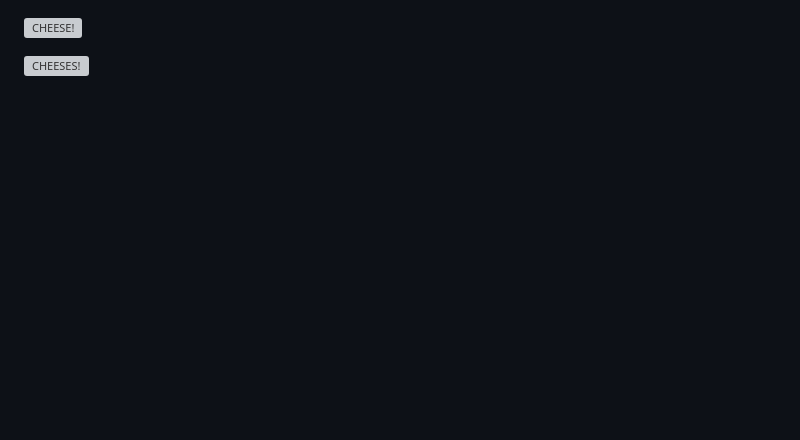
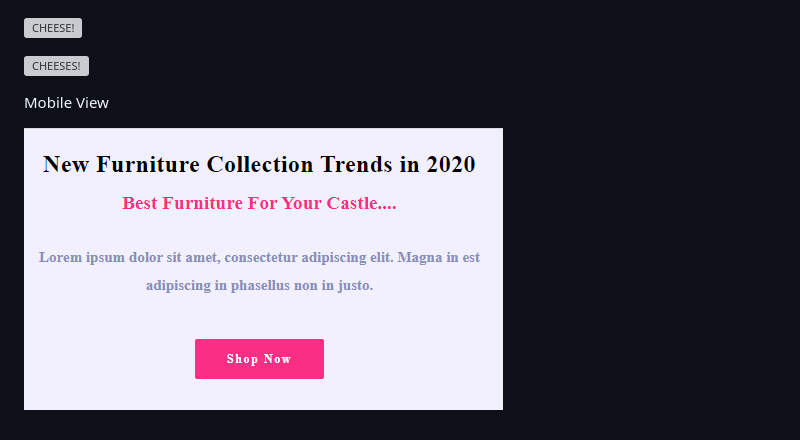
Before and after one commit to Princess-Morris/e-commerce, a Markdown page: README.md, the part around the change. Rendered like a GitHub page; pictures changed too: featured_images/featured_mobile.png (added); blank space fills up the shorter version; grey boxes are pictures that could not be loaded.

Commit message:
this is a commit

```diff
--- a/README.md
+++ b/README.md
@@ -25,3 +25,8 @@ Hi, you can visit this site for more household options
 ![CHEESE!](leatest_blog_images/leatest_blog_pic.png)
 
 ![CHEESES!](footer_image/footer_pic.png)
+
+
+Mobile View
+
+![CHEESE!](featured_images/featured_mobile.png)
```
